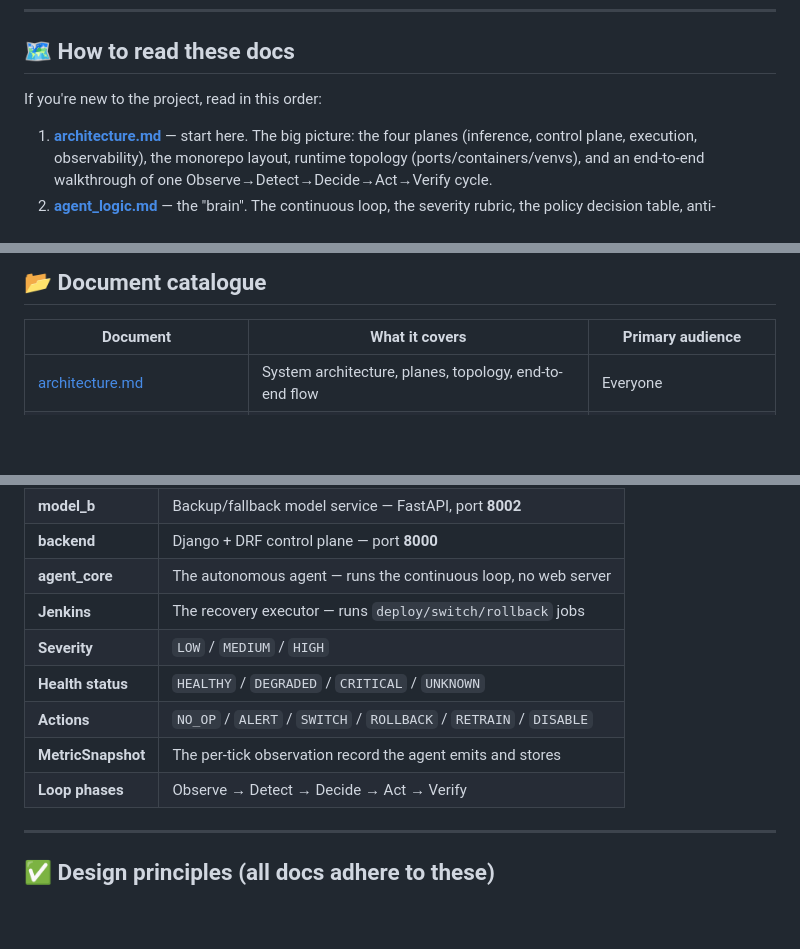
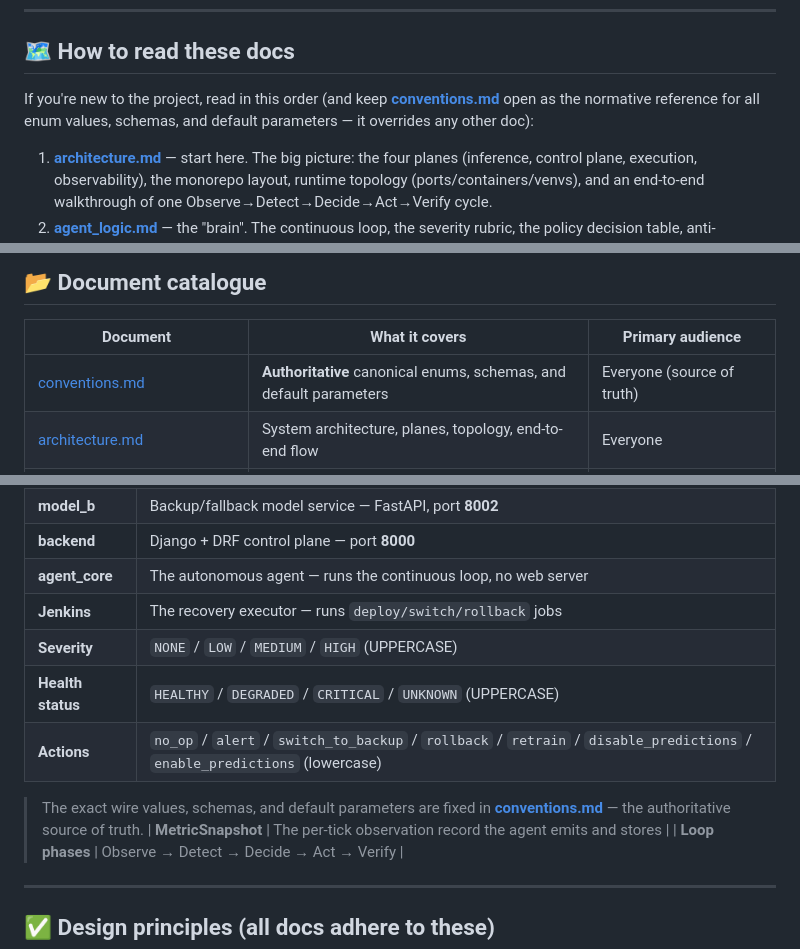
Before and after one commit to Darthvader-29/ML_Monitoring_And_Auto_Recovery_Agent, a Markdown page: docs/README.md, 3 parts joined by grey strips. Drawn GitHub-style; blank space fills up the shorter version.

```diff
--- a/docs/README.md
+++ b/docs/README.md
@@ -20,7 +20,9 @@ Monitor → Detect → Decide → Act → Verify → Monitor
 
 ## 🗺️ How to read these docs
 
-If you're new to the project, read in this order:
+If you're new to the project, read in this order (and keep
+**[conventions.md](conventions.md)** open as the normative reference for all
+enum values, schemas, and default parameters — it overrides any other doc):
 
 1. **[architecture.md](architecture.md)** — start here. The big picture: the
    four planes (inference, control plane, execution, observability), the
@@ -57,6 +59,7 @@ If you're new to the project, read in this order:
 
 | Document | What it covers | Primary audience |
 | -------- | -------------- | ---------------- |
+| [conventions.md](conventions.md) | **Authoritative** canonical enums, schemas, and default parameters | Everyone (source of truth) |
 | [architecture.md](architecture.md) | System architecture, planes, topology, end-to-end flow | Everyone |
 | [agent_logic.md](agent_logic.md) | The closed-loop decision engine, severity, policy, state machine, safety | Agent developers |
 | [data_simulation.md](data_simulation.md) | ML task, reference/live data, drift injection, delayed labels | ML/data developers |
@@ -126,9 +129,12 @@ graph TD
 | **backend** | Django + DRF control plane — port **8000** |
 | **agent_core** | The autonomous agent — runs the continuous loop, no web server |
 | **Jenkins** | The recovery executor — runs `deploy/switch/rollback` jobs |
-| **Severity** | `LOW` / `MEDIUM` / `HIGH` |
-| **Health status** | `HEALTHY` / `DEGRADED` / `CRITICAL` / `UNKNOWN` |
-| **Actions** | `NO_OP` / `ALERT` / `SWITCH` / `ROLLBACK` / `RETRAIN` / `DISABLE` |
+| **Severity** | `NONE` / `LOW` / `MEDIUM` / `HIGH` (UPPERCASE) |
+| **Health status** | `HEALTHY` / `DEGRADED` / `CRITICAL` / `UNKNOWN` (UPPERCASE) |
+| **Actions** | `no_op` / `alert` / `switch_to_backup` / `rollback` / `retrain` / `disable_predictions` / `enable_predictions` (lowercase) |
+
+> The exact wire values, schemas, and default parameters are fixed in
+> **[conventions.md](conventions.md)** — the authoritative source of truth.
 | **MetricSnapshot** | The per-tick observation record the agent emits and stores |
 | **Loop phases** | Observe → Detect → Decide → Act → Verify |
 
```
Also changed, not shown: docs/conventions.md (added, +315 -0 lines).
